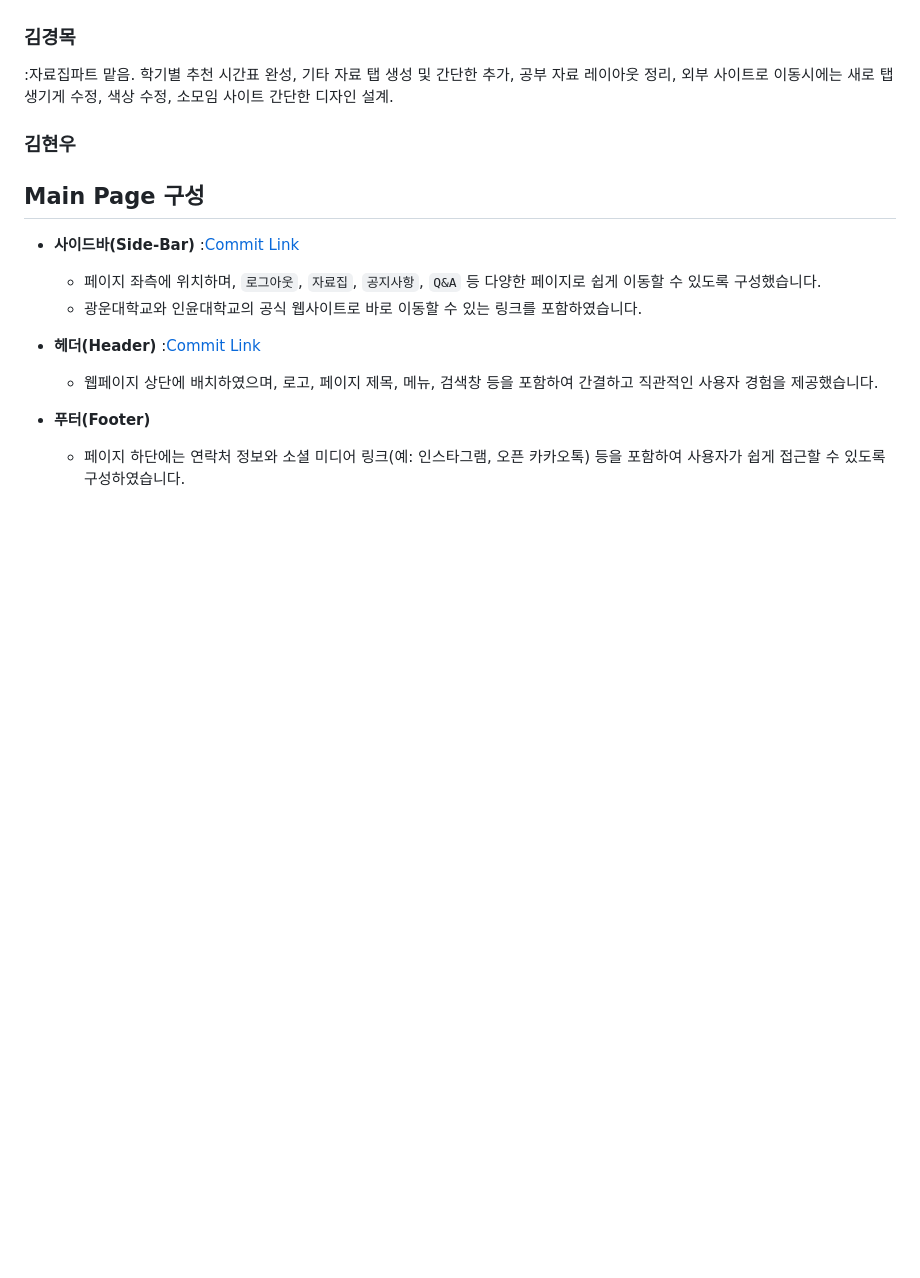
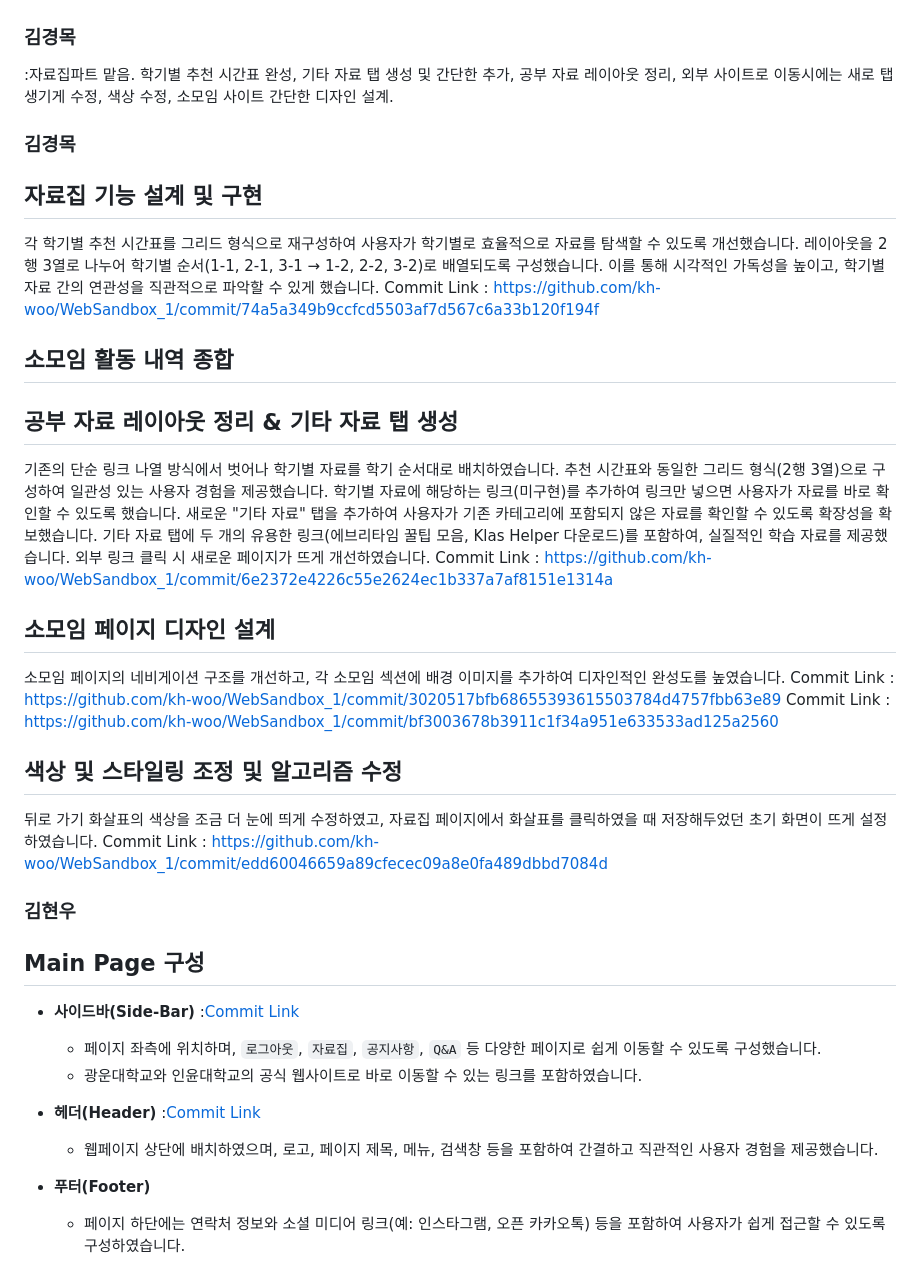
Before and after one commit to kh-woo/WebSandbox, a Markdown page: PROGRESS.md, the part around the change. GitHub-like rendering; blank space fills up the shorter version.

Commit message:
progres_mok

```diff
--- a/PROGRESS.md
+++ b/PROGRESS.md
@@ -82,6 +82,34 @@
 
 ### 김경목
 :자료집파트 맡음. 학기별 추천 시간표 완성, 기타 자료 탭 생성 및 간단한 추가, 공부 자료 레이아웃 정리, 외부 사이트로 이동시에는 새로 탭 생기게 수정, 색상 수정, 소모임 사이트 간단한 디자인 설계.
+### 김경목
+
+## 자료집 기능 설계 및 구현
+   각 학기별 추천 시간표를 그리드 형식으로 재구성하여 사용자가 학기별로 효율적으로 자료를 탐색할 수 있도록 개선했습니다.
+   레이아웃을 2행 3열로 나누어 학기별 순서(1-1, 2-1, 3-1 → 1-2, 2-2, 3-2)로 배열되도록 구성했습니다.
+   이를 통해 시각적인 가독성을 높이고, 학기별 자료 간의 연관성을 직관적으로 파악할 수 있게 했습니다.
+   Commit Link : https://github.com/kh-woo/WebSandbox_1/commit/74a5a349b9ccfcd5503af7d567c6a33b120f194f
+
+## 소모임 활동 내역 종합
+
+## 공부 자료 레이아웃 정리 & 기타 자료 탭 생성
+   기존의 단순 링크 나열 방식에서 벗어나 학기별 자료를 학기 순서대로 배치하였습니다.
+   추천 시간표와 동일한 그리드 형식(2행 3열)으로 구성하여 일관성 있는 사용자 경험을 제공했습니다.
+   학기별 자료에 해당하는 링크(미구현)를 추가하여 링크만 넣으면 사용자가 자료를 바로 확인할 수 있도록 했습니다.
+   새로운 "기타 자료" 탭을 추가하여 사용자가 기존 카테고리에 포함되지 않은 자료를 확인할 수 있도록 확장성을 확보했습니다.
+   기타 자료 탭에 두 개의 유용한 링크(에브리타임 꿀팁 모음, Klas Helper 다운로드)를 포함하여, 실질적인 학습 자료를 제공했습니다.
+   외부 링크 클릭 시 새로운 페이지가 뜨게 개선하였습니다.
+   Commit Link : https://github.com/kh-woo/WebSandbox_1/commit/6e2372e4226c55e2624ec1b337a7af8151e1314a
+
+## 소모임 페이지 디자인 설계
+   소모임 페이지의 네비게이션 구조를 개선하고, 각 소모임 섹션에 배경 이미지를 추가하여 디자인적인 완성도를 높였습니다.
+   Commit Link : https://github.com/kh-woo/WebSandbox_1/commit/3020517bfb68655393615503784d4757fbb63e89
+   Commit Link : https://github.com/kh-woo/WebSandbox_1/commit/bf3003678b3911c1f34a951e633533ad125a2560
+
+## 색상 및 스타일링 조정 및 알고리즘 수정
+   뒤로 가기 화살표의 색상을 조금 더 눈에 띄게 수정하였고, 자료집 페이지에서 화살표를 클릭하였을 때 저장해두었던 초기 화면이 뜨게 설정하였습니다.
+   Commit Link : https://github.com/kh-woo/WebSandbox_1/commit/edd60046659a89cfecec09a8e0fa489dbbd7084d
+
 ### 김현우
 ## Main Page 구성
 - **사이드바(Side-Bar)**  :[Commit Link](https://github.com/kh-woo/WebSandbox_1/commit/464c9927fde4a5b69f1d9e7c8d670da4135502c5)
```
